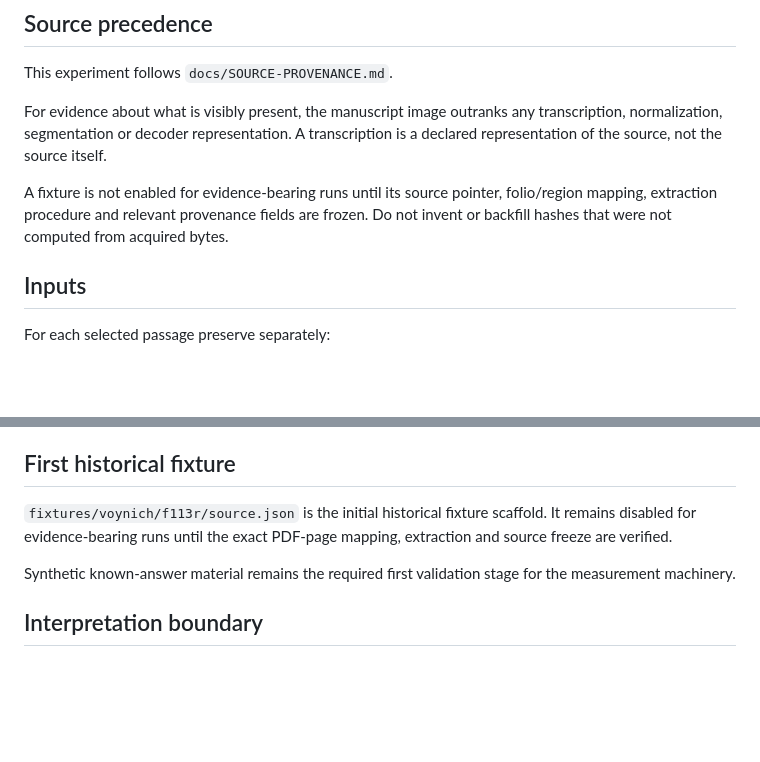
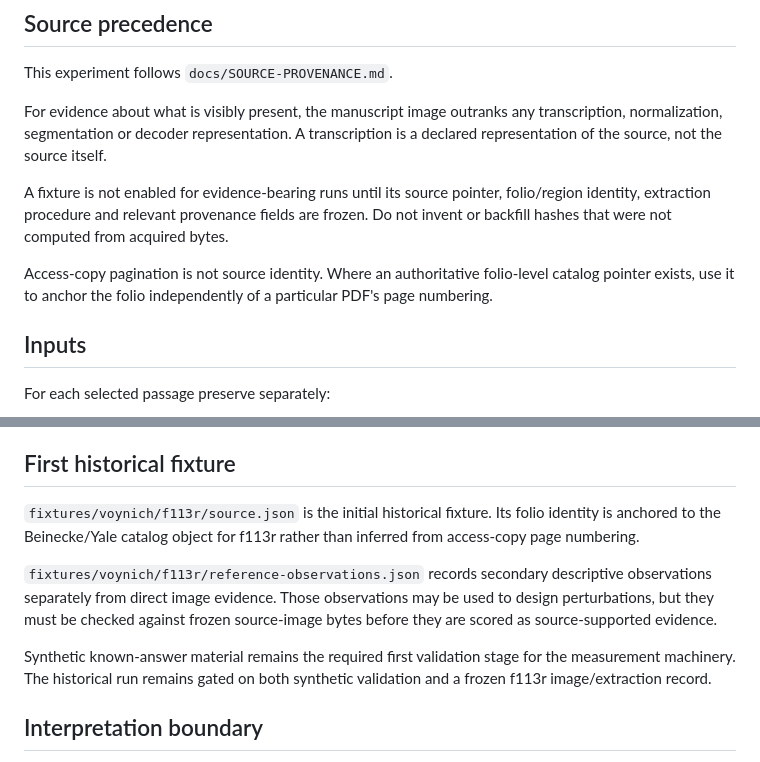
Before and after one commit to Lydia-No/mimulus-decoder-lab, a Markdown page: docs/EXPERIMENT-001-VOYNICH.md, 2 parts joined by grey strips. Drawn GitHub-style; blank space fills up the shorter version.

Commit message:
Separate folio identity from access-copy pagination

```diff
--- a/docs/EXPERIMENT-001-VOYNICH.md
+++ b/docs/EXPERIMENT-001-VOYNICH.md
@@ -14,7 +14,9 @@ This experiment follows `docs/SOURCE-PROVENANCE.md`.
 
 For evidence about what is visibly present, the manuscript image outranks any transcription, normalization, segmentation or decoder representation. A transcription is a declared representation of the source, not the source itself.
 
-A fixture is not enabled for evidence-bearing runs until its source pointer, folio/region mapping, extraction procedure and relevant provenance fields are frozen. Do not invent or backfill hashes that were not computed from acquired bytes.
+A fixture is not enabled for evidence-bearing runs until its source pointer, folio/region identity, extraction procedure and relevant provenance fields are frozen. Do not invent or backfill hashes that were not computed from acquired bytes.
+
+Access-copy pagination is not source identity. Where an authoritative folio-level catalog pointer exists, use it to anchor the folio independently of a particular PDF's page numbering.
 
 ## Inputs
 
@@ -75,9 +77,11 @@ Only after independent runs are frozen, compare them for:
 
 ## First historical fixture
 
-`fixtures/voynich/f113r/source.json` is the initial historical fixture scaffold. It remains disabled for evidence-bearing runs until the exact PDF-page mapping, extraction and source freeze are verified.
+`fixtures/voynich/f113r/source.json` is the initial historical fixture. Its folio identity is anchored to the Beinecke/Yale catalog object for f113r rather than inferred from access-copy page numbering.
 
-Synthetic known-answer material remains the required first validation stage for the measurement machinery.
+`fixtures/voynich/f113r/reference-observations.json` records secondary descriptive observations separately from direct image evidence. Those observations may be used to design perturbations, but they must be checked against frozen source-image bytes before they are scored as source-supported evidence.
+
+Synthetic known-answer material remains the required first validation stage for the measurement machinery. The historical run remains gated on both synthetic validation and a frozen f113r image/extraction record.
 
 ## Interpretation boundary
 
```
